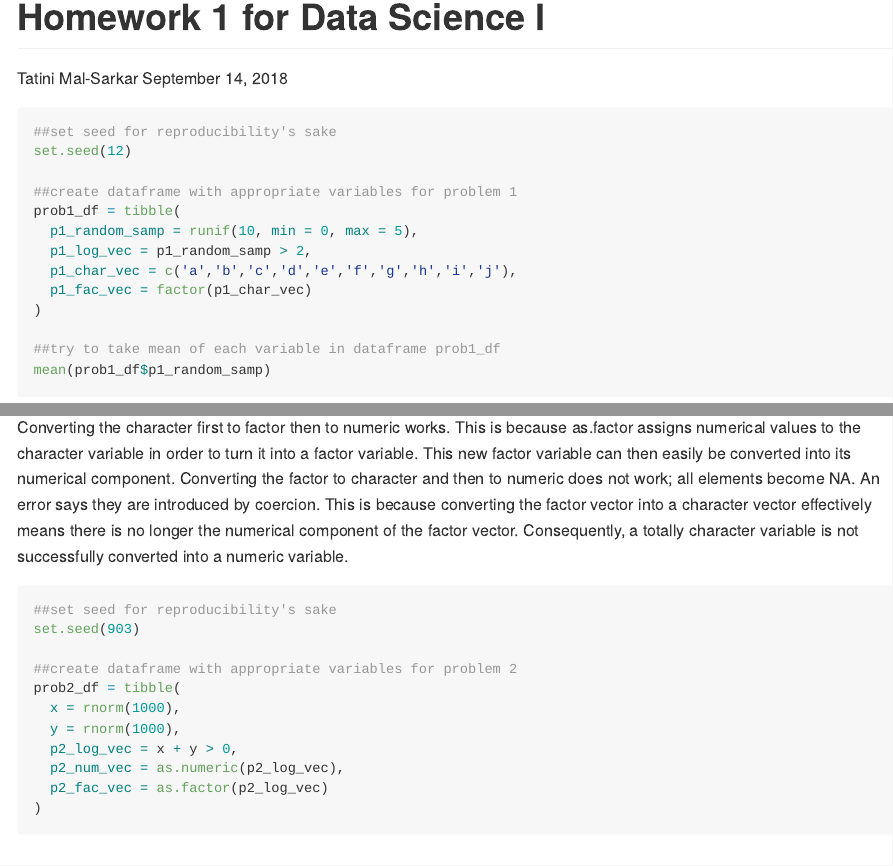
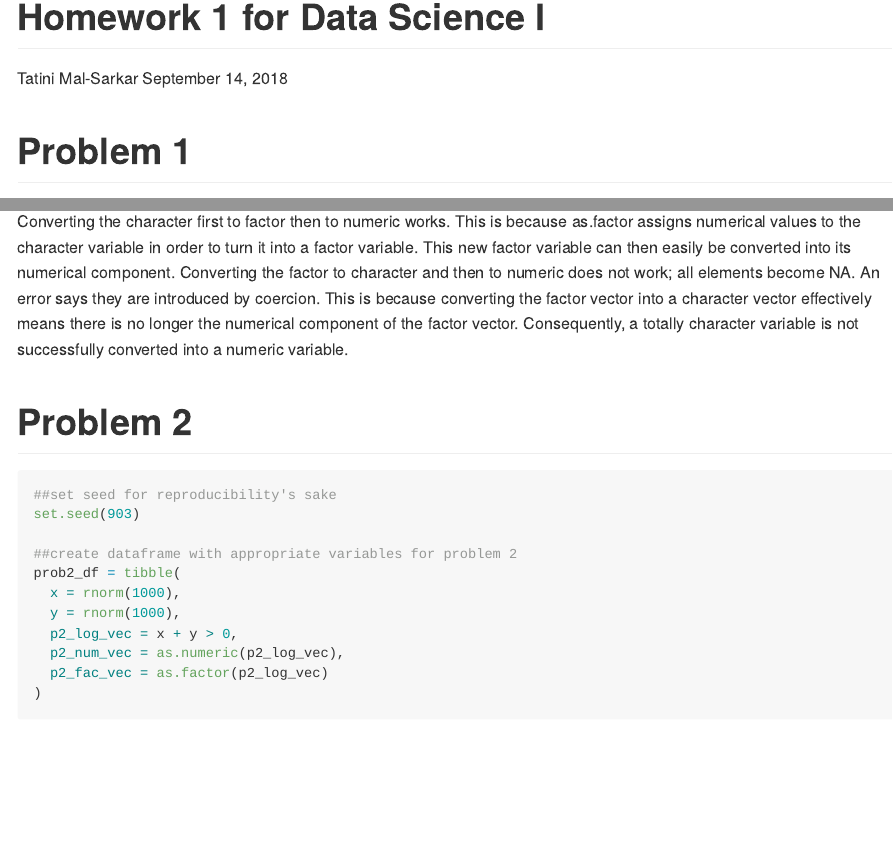
Before and after one commit to tatinimalsarkar/p8105_hw1_tm2680, an R Markdown document (p8105_hw1_tm2680.Rmd): the page in a window 1100 px wide, from its top, and a second part further down, joined at a grey line. The pictures show the output file p8105_hw1_tm2680.md that the author committed with the source, drawn offline in the style of GitHub.

Commit message:
I added headings for each problem to make it prettier.

````diff
--- a/p8105_hw1_tm2680.Rmd
+++ b/p8105_hw1_tm2680.Rmd
@@ -10,6 +10,7 @@
 library(tidyverse)
 ```
 
+#Problem 1
 ```{r p1}
 ##set seed for reproducibility's sake
 set.seed(12)
@@ -49,6 +50,7 @@
 
 Converting the character first to factor then to numeric works. This is because as.factor assigns numerical values to the character variable in order to turn it into a factor variable. This new factor variable can then easily be converted into its numerical component. Converting the factor to character and then to numeric does not work; all elements become NA. An error says they are introduced by coercion. This is because converting the factor vector into a character vector effectively means there is no longer the numerical component of the factor vector. Consequently, a totally character variable is not successfully converted into a numeric variable.
 
+#Problem 2
 ```{r p2}
 ##set seed for reproducibility's sake
 set.seed(903)
````
Also changed, not shown: p8105_hw1_tm2680.md.
